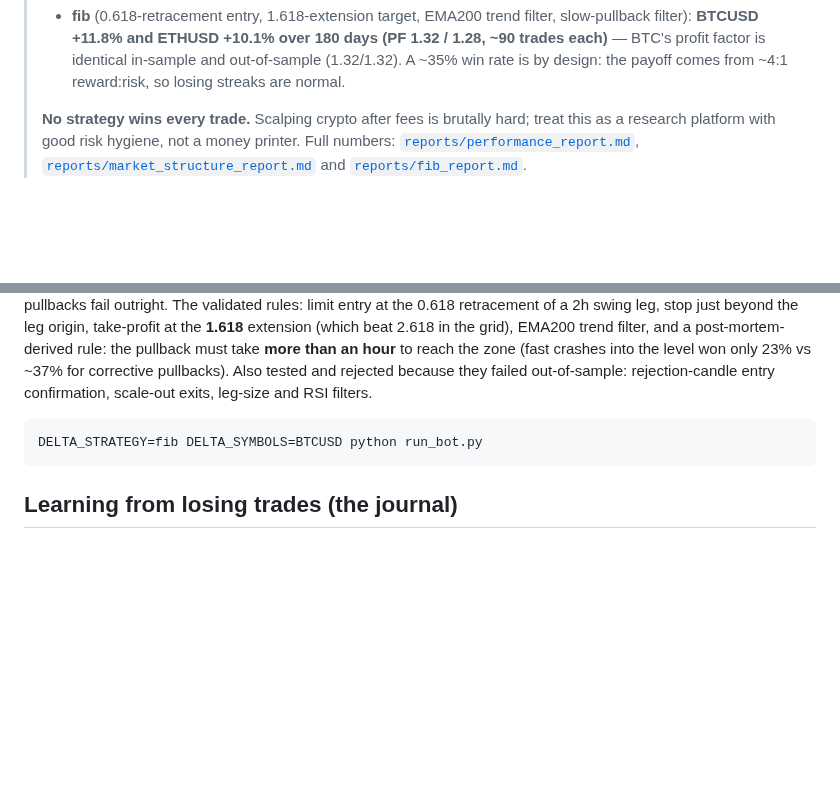
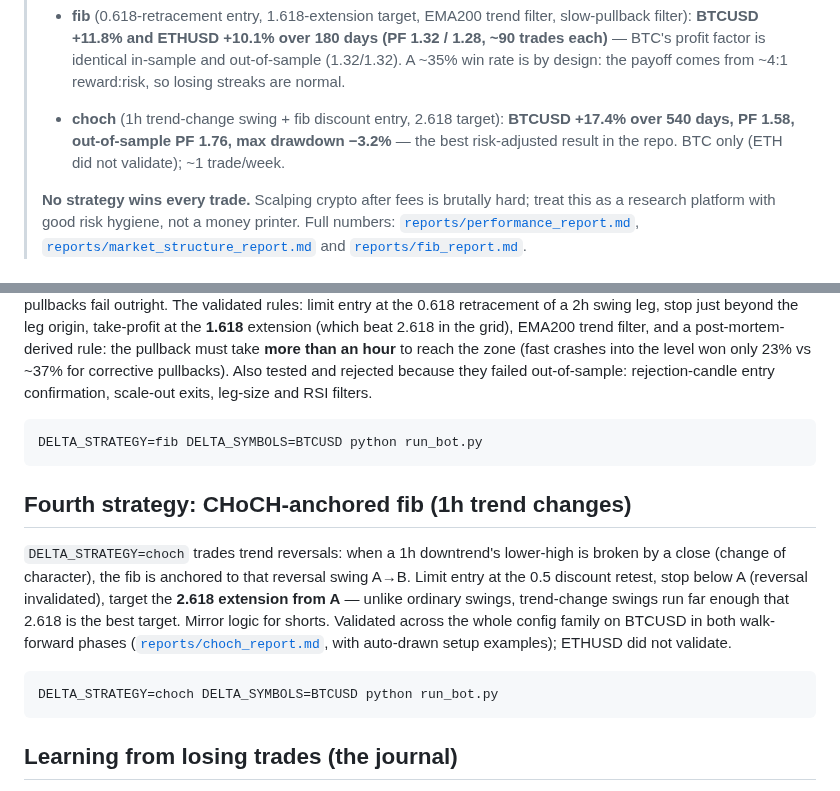
Before and after one commit to Aviator456ghj/tvs-motor-anallytics, a Markdown page: README.md, 2 parts joined by grey strips. GitHub-like rendering; blank space fills up the shorter version.

````diff
--- a/README.md
+++ b/README.md
@@ -28,6 +28,10 @@ touch real money unless you explicitly enable live mode.
 >   identical in-sample and out-of-sample (1.32/1.32). A ~35% win rate is
 >   by design: the payoff comes from ~4:1 reward:risk, so losing streaks
 >   are normal.
+> - **choch** (1h trend-change swing + fib discount entry, 2.618 target):
+>   **BTCUSD +17.4% over 540 days, PF 1.58, out-of-sample PF 1.76, max
+>   drawdown −3.2%** — the best risk-adjusted result in the repo. BTC
+>   only (ETH did not validate); ~1 trade/week.
 >
 > **No strategy wins every trade.** Scalping crypto after fees is brutally
 > hard; treat this as a research platform with good risk hygiene, not a
@@ -119,6 +123,22 @@ confirmation, scale-out exits, leg-size and RSI filters.
 DELTA_STRATEGY=fib DELTA_SYMBOLS=BTCUSD python run_bot.py
 ```
 
+## Fourth strategy: CHoCH-anchored fib (1h trend changes)
+
+`DELTA_STRATEGY=choch` trades trend reversals: when a 1h downtrend's
+lower-high is broken by a close (change of character), the fib is anchored
+to that reversal swing A→B. Limit entry at the 0.5 discount retest, stop
+below A (reversal invalidated), target the **2.618 extension from A** —
+unlike ordinary swings, trend-change swings run far enough that 2.618 is
+the best target. Mirror logic for shorts. Validated across the whole
+config family on BTCUSD in both walk-forward phases
+([`reports/choch_report.md`](reports/choch_report.md), with auto-drawn
+setup examples); ETHUSD did not validate.
+
+```bash
+DELTA_STRATEGY=choch DELTA_SYMBOLS=BTCUSD python run_bot.py
+```
+
 ## Learning from losing trades (the journal)
 
 Winners tell you what worked; losers tell you what to stop doing. Every
````
Also changed, not shown: reports/choch_report.md (added, +34 -0 lines), reports/choch_equity.png (added), reports/choch_setup_examples.png (added), 4 other files.
